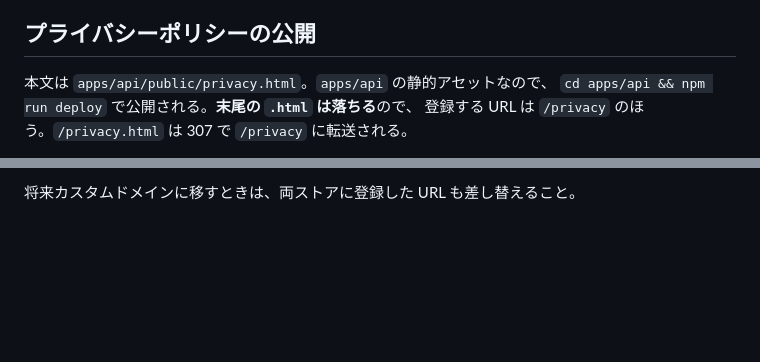
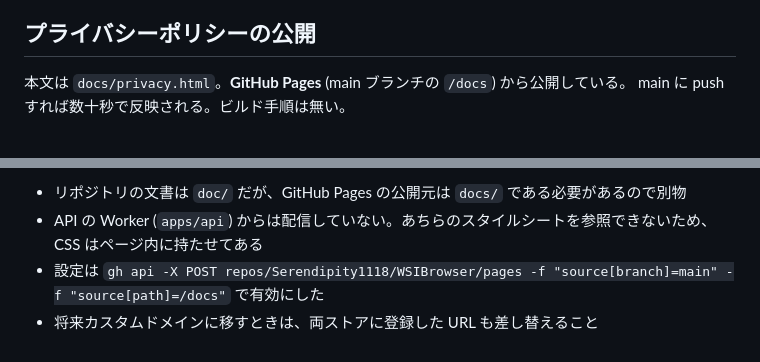
Before and after one commit to Serendipity1118/WSIBrowser, a Markdown page: doc/store/README.md, 2 parts joined by grey strips. Rendered like a GitHub page; blank space fills up the shorter version.

Commit message:
docs(store): プライバシーポリシーの公開先を GitHub Pages に変更
https://serendipity1118.github.io/WSIBrowser/privacy.html

Co-Authored-By: Claude Opus 5 (1M context) <noreply@anthropic.com>
Claude-Session: https://claude.ai/code/session_01PM4jeh9fWakW1uo9zkrbHF

```diff
--- a/doc/store/README.md
+++ b/doc/store/README.md
@@ -82,7 +82,6 @@ Google Play は透過部分を黒く塗り、App Store Connect は透過を含
 
 ## プライバシーポリシーの公開
 
-本文は `apps/api/public/privacy.html`。`apps/api` の静的アセットなので、
-`cd apps/api && npm run deploy` で公開される。**末尾の `.html` は落ちる**ので、
-登録する URL は `/privacy` のほう。`/privacy.html` は 307 で `/privacy` に転送される。
+本文は `docs/privacy.html`。**GitHub Pages** (main ブランチの `/docs`) から公開している。
+main に push すれば数十秒で反映される。ビルド手順は無い。
 
@@ -90,2 +89,7 @@ Google Play は透過部分を黒く塗り、App Store Connect は透過を含
 
-将来カスタムドメインに移すときは、両ストアに登録した URL も差し替えること。
+- リポジトリの文書は `doc/` だが、GitHub Pages の公開元は `docs/` である必要があるので別物
+- API の Worker (`apps/api`) からは配信していない。あちらのスタイルシートを参照できないため、
+  CSS はページ内に持たせてある
+- 設定は `gh api -X POST repos/Serendipity1118/WSIBrowser/pages -f "source[branch]=main"
+  -f "source[path]=/docs"` で有効にした
+- 将来カスタムドメインに移すときは、両ストアに登録した URL も差し替えること
```
Also changed, not shown: other parts of doc/store/README.md (+3 -3 lines).
